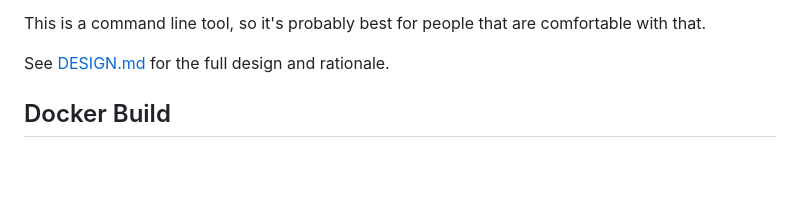
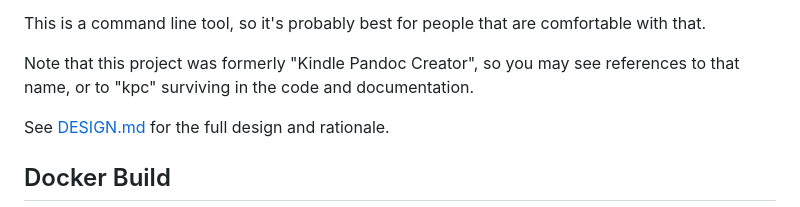
Before and after one commit to cocode/Book4matter, a Markdown page: README.md, the part around the change. GitHub-like rendering; blank space fills up the shorter version.

```diff
--- a/README.md
+++ b/README.md
@@ -13,6 +13,9 @@ from the same source. It also separates the styling from the source, so you can
 to multiple books, or change the style of multiple books by making a change in one place.
 
 This is a command line tool, so it's probably best for people that are comfortable with that.
+
+Note that this project was formerly "Kindle Pandoc Creator", so you may see references to that name,
+or to "kpc" surviving in the code and documentation.
 
 
 See [DESIGN.md](DESIGN.md) for the full design and rationale.
```
